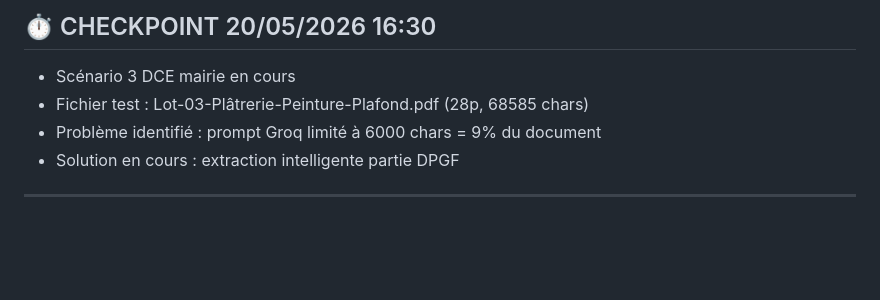
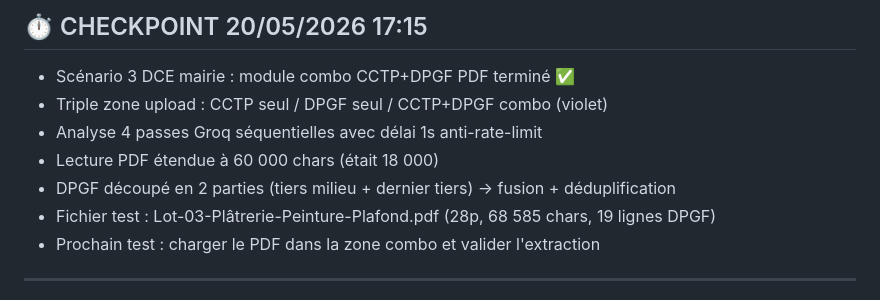
Before and after one commit to PlaqPro/plaqpro-web, a Markdown page: PLAQPRO_STATUS.md, the part around the change. Rendered like a GitHub page; blank space fills up the shorter version.

Commit message:
Checkpoint 17:15 — combo CCTP+DPGF terminé, 4 passes Groq, PDF 60k chars

```diff
--- a/PLAQPRO_STATUS.md
+++ b/PLAQPRO_STATUS.md
@@ -1,8 +1,11 @@
-## ⏱ CHECKPOINT 20/05/2026 16:30
-- Scénario 3 DCE mairie en cours
-- Fichier test : Lot-03-Plâtrerie-Peinture-Plafond.pdf (28p, 68585 chars)
-- Problème identifié : prompt Groq limité à 6000 chars = 9% du document
-- Solution en cours : extraction intelligente partie DPGF
+## ⏱ CHECKPOINT 20/05/2026 17:15
+- Scénario 3 DCE mairie : module combo CCTP+DPGF PDF terminé ✅
+- Triple zone upload : CCTP seul / DPGF seul / CCTP+DPGF combo (violet)
+- Analyse 4 passes Groq séquentielles avec délai 1s anti-rate-limit
+- Lecture PDF étendue à 60 000 chars (était 18 000)
+- DPGF découpé en 2 parties (tiers milieu + dernier tiers) → fusion + déduplification
+- Fichier test : Lot-03-Plâtrerie-Peinture-Plafond.pdf (28p, 68 585 chars, 19 lignes DPGF)
+- Prochain test : charger le PDF dans la zone combo et valider l'extraction
 
 ---
 
```
